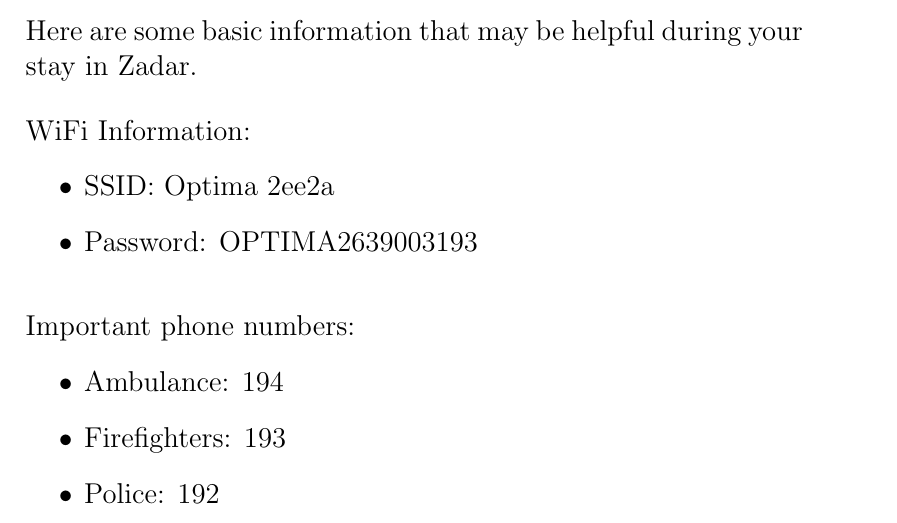
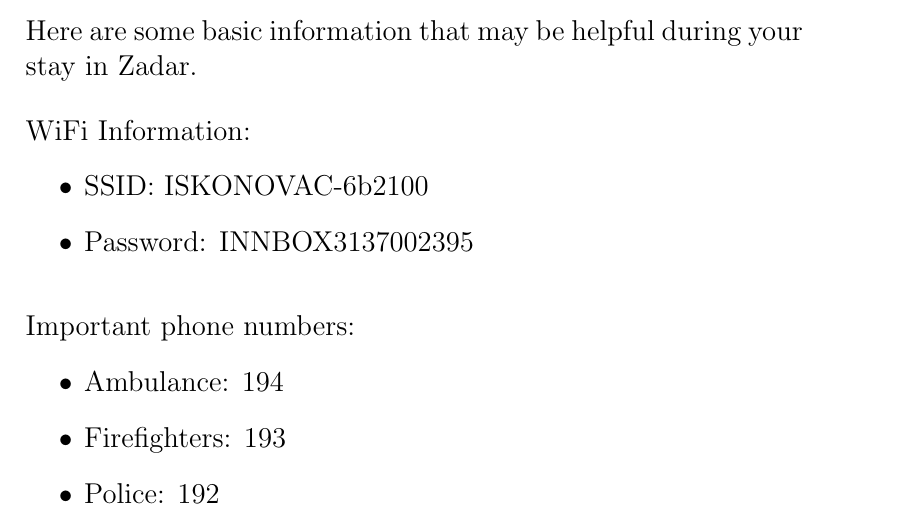
Before and after one commit to mmile995/house-rules, a LaTeX document (welcome-page.tex): part of page 1 of 2, cut so that both start at the same text. Compiled offline with pdfLaTeX.

Commit message:
Changed internet parameters

```diff
--- a/welcome-page.tex
+++ b/welcome-page.tex
@@ -20,8 +20,8 @@ Here are some basic information that may be helpful during your stay in Zadar.
 \noindent
 WiFi Information:
 \begin{itemize}
-\item SSID: Optima 2ee2a
-\item Password: OPTIMA2639003193
+\item SSID: ISKONOVAC-6b2100
+\item Password: INNBOX3137002395
 \end{itemize}
 
 
```
